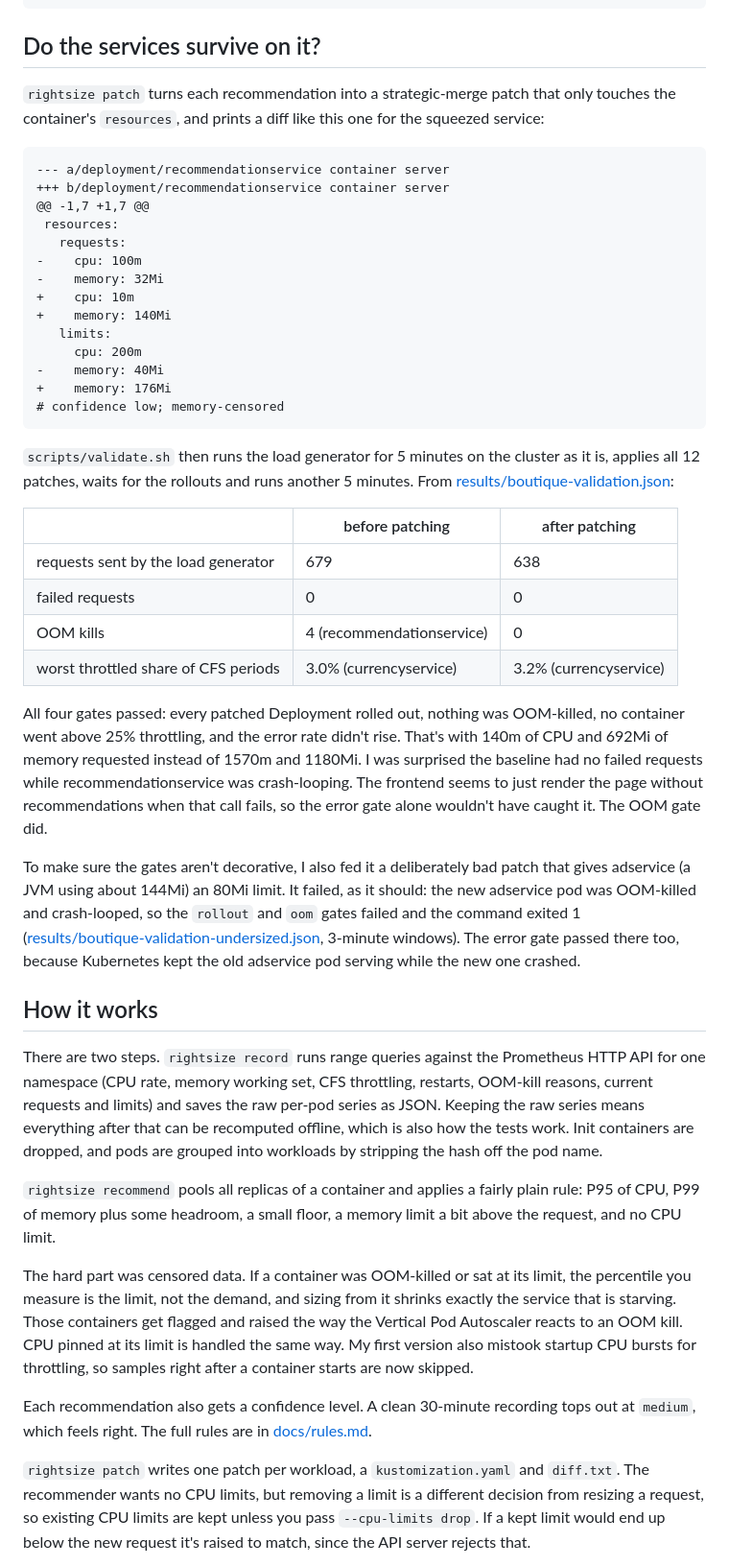
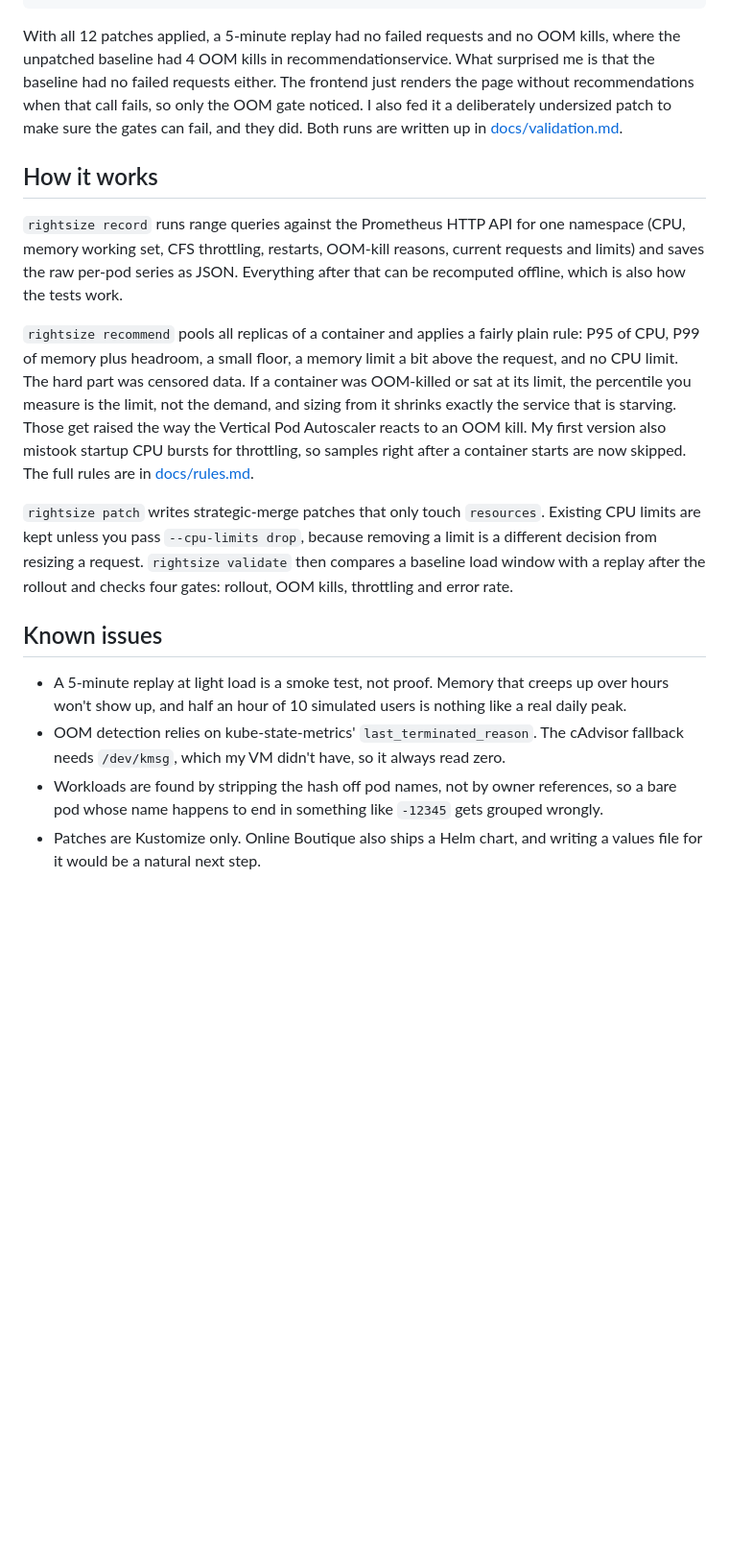
Before and after one commit to ci-jy/kube-rightsize, a Markdown page: README.md, the part around one of its changes. Shown at 96% size. Drawn GitHub-style; blank space fills up the shorter version.

````diff
--- a/README.md
+++ b/README.md
@@ -63,49 +54,20 @@ The row I actually care about is `recommendationservice`. `up.sh --squeeze` give
 ]
 ```
 
-## Do the services survive on it?
-
-`rightsize patch` turns each recommendation into a strategic-merge patch that only touches the container's `resources`, and prints a diff like this one for the squeezed service:
-
-```diff
---- a/deployment/recommendationservice container server
-+++ b/deployment/recommendationservice container server
-@@ -1,7 +1,7 @@
- resources:
-   requests:
--    cpu: 100m
--    memory: 32Mi
-+    cpu: 10m
-+    memory: 140Mi
-   limits:
-     cpu: 200m
--    memory: 40Mi
-+    memory: 176Mi
-# confidence low; memory-censored
-```
-
-`scripts/validate.sh` then runs the load generator for 5 minutes on the cluster as it is, applies all 12 patches, waits for the rollouts and runs another 5 minutes. From [results/boutique-validation.json](results/boutique-validation.json):
-
-| | before patching | after patching |
-|---|---|---|
-| requests sent by the load generator | 679 | 638 |
-| failed requests | 0 | 0 |
-| OOM kills | 4 (recommendationservice) | 0 |
-| worst throttled share of CFS periods | 3.0% (currencyservice) | 3.2% (currencyservice) |
-
-All four gates passed: every patched Deployment rolled out, nothing was OOM-killed, no container went above 25% throttling, and the error rate didn't rise. That's with 140m of CPU and 692Mi of memory requested instead of 1570m and 1180Mi. I was surprised the baseline had no failed requests while recommendationservice was crash-looping. The frontend seems to just render the page without recommendations when that call fails, so the error gate alone wouldn't have caught it. The OOM gate did.
-
-To make sure the gates aren't decorative, I also fed it a deliberately bad patch that gives adservice (a JVM using about 144Mi) an 80Mi limit. It failed, as it should: the new adservice pod was OOM-killed and crash-looped, so the `rollout` and `oom` gates failed and the command exited 1 ([results/boutique-validation-undersized.json](results/boutique-validation-undersized.json), 3-minute windows). The error gate passed there too, because Kubernetes kept the old adservice pod serving while the new one crashed.
+With all 12 patches applied, a 5-minute replay had no failed requests and no OOM kills, where the unpatched baseline had 4 OOM kills in recommendationservice. What surprised me is that the baseline had no failed requests either. The frontend just renders the page without recommendations when that call fails, so only the OOM gate noticed. I also fed it a deliberately undersized patch to make sure the gates can fail, and they did. Both runs are written up in [docs/validation.md](docs/validation.md).
 
 ## How it works
 
-There are two steps. `rightsize record` runs range queries against the Prometheus HTTP API for one namespace (CPU rate, memory working set, CFS throttling, restarts, OOM-kill reasons, current requests and limits) and saves the raw per-pod series as JSON. Keeping the raw series means everything after that can be recomputed offline, which is also how the tests work. Init containers are dropped, and pods are grouped into workloads by stripping the hash off the pod name.
+`rightsize record` runs range queries against the Prometheus HTTP API for one namespace (CPU, memory working set, CFS throttling, restarts, OOM-kill reasons, current requests and limits) and saves the raw per-pod series as JSON. Everything after that can be recomputed offline, which is also how the tests work.
 
-`rightsize recommend` pools all replicas of a container and applies a fairly plain rule: P95 of CPU, P99 of memory plus some headroom, a small floor, a memory limit a bit above the request, and no CPU limit.
+`rightsize recommend` pools all replicas of a container and applies a fairly plain rule: P95 of CPU, P99 of memory plus headroom, a small floor, a memory limit a bit above the request, and no CPU limit. The hard part was censored data. If a container was OOM-killed or sat at its limit, the percentile you measure is the limit, not the demand, and sizing from it shrinks exactly the service that is starving. Those get raised the way the Vertical Pod Autoscaler reacts to an OOM kill. My first version also mistook startup CPU bursts for throttling, so samples right after a container starts are now skipped. The full rules are in [docs/rules.md](docs/rules.md).
 
-The hard part was censored data. If a container was OOM-killed or sat at its limit, the percentile you measure is the limit, not the demand, and sizing from it shrinks exactly the service that is starving. Those containers get flagged and raised the way the Vertical Pod Autoscaler reacts to an OOM kill. CPU pinned at its limit is handled the same way. My first version also mistook startup CPU bursts for throttling, so samples right after a container starts are now skipped.
+`rightsize patch` writes strategic-merge patches that only touch `resources`. Existing CPU limits are kept unless you pass `--cpu-limits drop`, because removing a limit is a different decision from resizing a request. `rightsize validate` then compares a baseline load window with a replay after the rollout and checks four gates: rollout, OOM kills, throttling and error rate.
 
-Each recommendation also gets a confidence level. A clean 30-minute recording tops out at `medium`, which feels right. The full rules are in [docs/rules.md](docs/rules.md).
+## Known issues
 
-`rightsize patch` writes one patch per workload, a `kustomization.yaml` and `diff.txt`. The recommender wants no CPU limits, but removing a limit is a different decision from resizing a request, so existing CPU limits are kept unless you pass `--cpu-limits drop`. If a kept limit would end up below the new request it's raised to match, since the API server rejects that.
+- A 5-minute replay at light load is a smoke test, not proof. Memory that creeps up over hours won't show up, and half an hour of 10 simulated users is nothing like a real daily peak.
+- OOM detection relies on kube-state-metrics' `last_terminated_reason`. The cAdvisor fallback needs `/dev/kmsg`, which my VM didn't have, so it always read zero.
+- Workloads are found by stripping the hash off pod names, not by owner references, so a bare pod whose name happens to end in something like `-12345` gets grouped wrongly.
+- Patches are Kustomize only. Online Boutique also ships a Helm chart, and writing a values file for it would be a natural next step.
 
````
Also changed, not shown: other parts of README.md (+7 -28 lines), docs/validation.md (added, +60 -0 lines).
